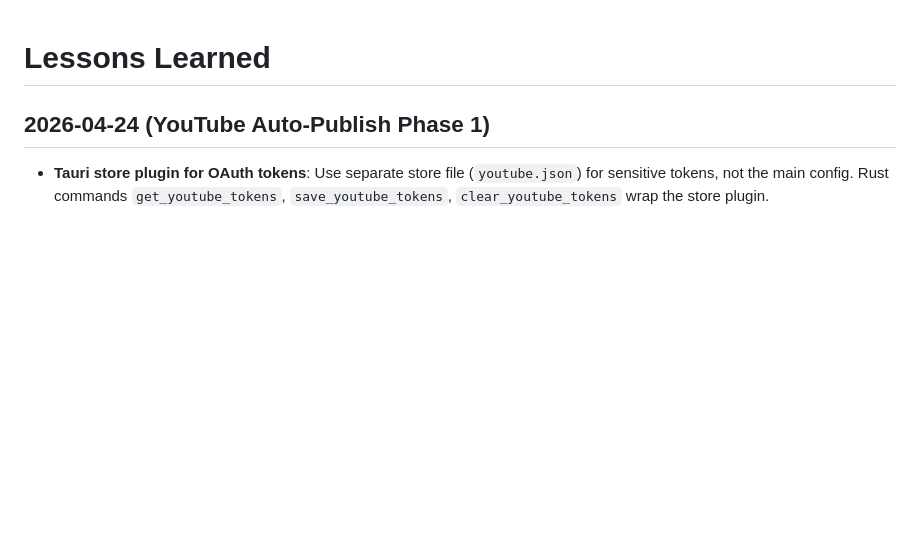
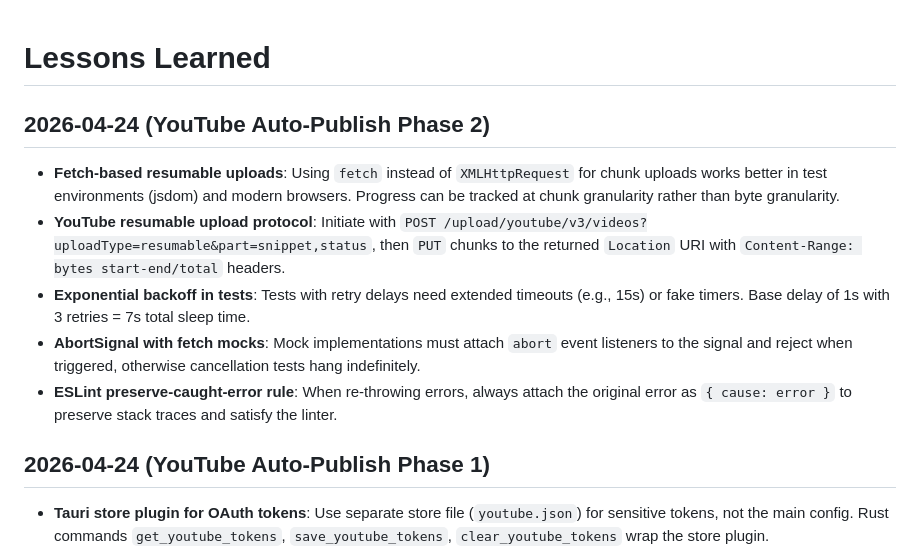
Before and after one commit to bodangren/movie-clips, a Markdown page: conductor/lessons-learned.md, the part around the change. GitHub-like rendering; blank space fills up the shorter version.

Commit message:
docs(conductor): Update tech-debt and lessons-learned for YouTube upload Phase 2

```diff
--- a/conductor/lessons-learned.md
+++ b/conductor/lessons-learned.md
@@ -1,4 +1,12 @@
 # Lessons Learned
+
+## 2026-04-24 (YouTube Auto-Publish Phase 2)
+
+- **Fetch-based resumable uploads**: Using `fetch` instead of `XMLHttpRequest` for chunk uploads works better in test environments (jsdom) and modern browsers. Progress can be tracked at chunk granularity rather than byte granularity.
+- **YouTube resumable upload protocol**: Initiate with `POST /upload/youtube/v3/videos?uploadType=resumable&part=snippet,status`, then `PUT` chunks to the returned `Location` URI with `Content-Range: bytes start-end/total` headers.
+- **Exponential backoff in tests**: Tests with retry delays need extended timeouts (e.g., 15s) or fake timers. Base delay of 1s with 3 retries = 7s total sleep time.
+- **AbortSignal with fetch mocks**: Mock implementations must attach `abort` event listeners to the signal and reject when triggered, otherwise cancellation tests hang indefinitely.
+- **ESLint preserve-caught-error rule**: When re-throwing errors, always attach the original error as `{ cause: error }` to preserve stack traces and satisfy the linter.
 
 ## 2026-04-24 (YouTube Auto-Publish Phase 1)
 
```
Also changed, not shown: conductor/tech-debt.md (+1 -0 lines).
